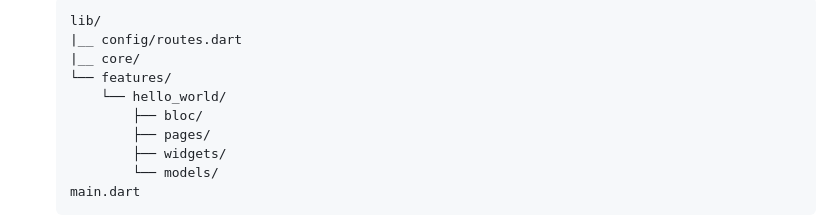
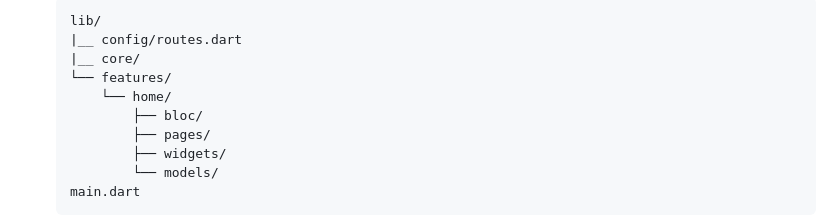
Before and after one commit to rahmanMtrench/flutter-cli, a Markdown page: README.md, the part around the change. GitHub-like rendering.

Commit message:
folder name changed

```diff
--- a/README.md
+++ b/README.md
@@ -38,7 +38,7 @@ flutter_cli_tool --init
   |__ config/routes.dart
   |__ core/
   └── features/
-      └── hello_world/
+      └── home/
           ├── bloc/
           ├── pages/
           ├── widgets/
```
